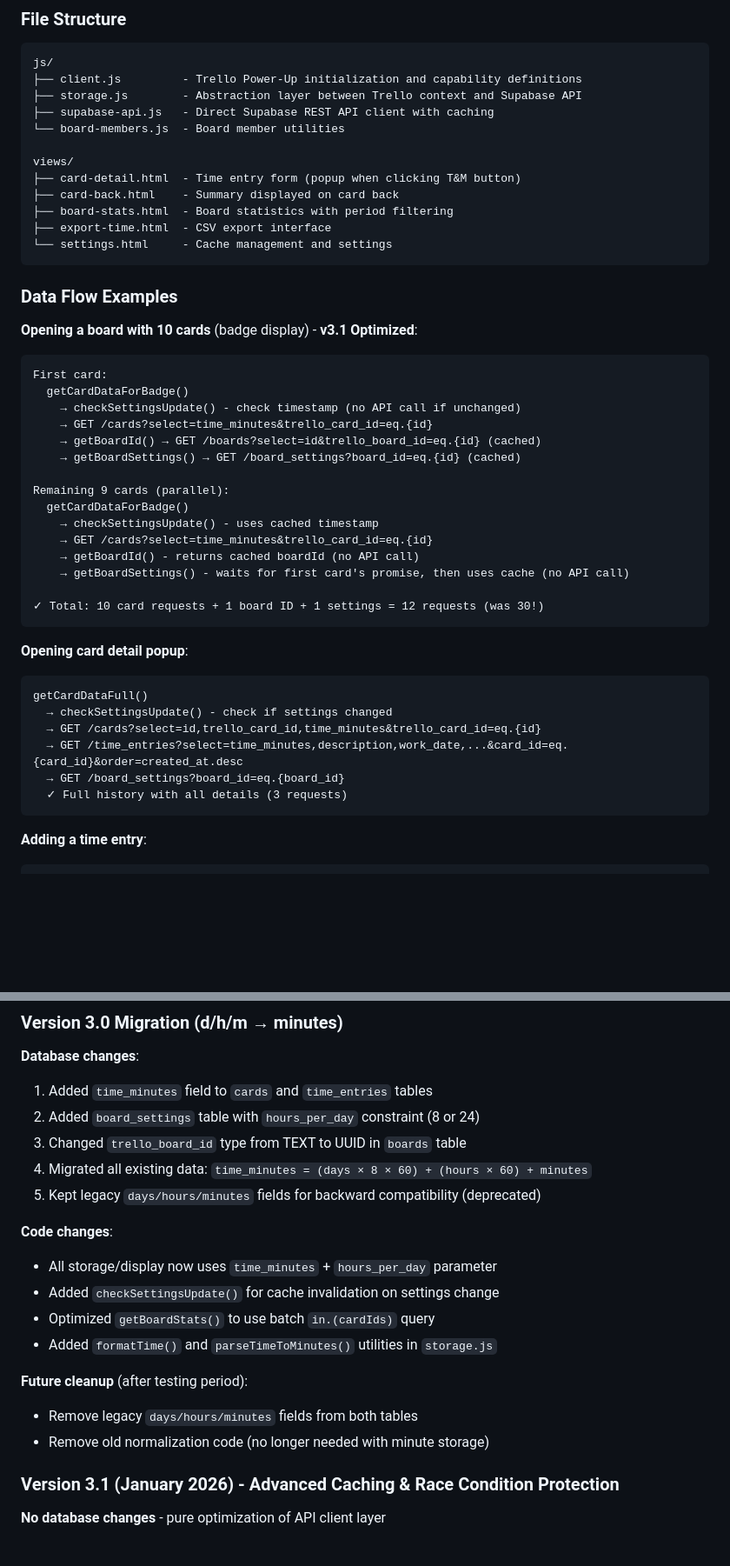
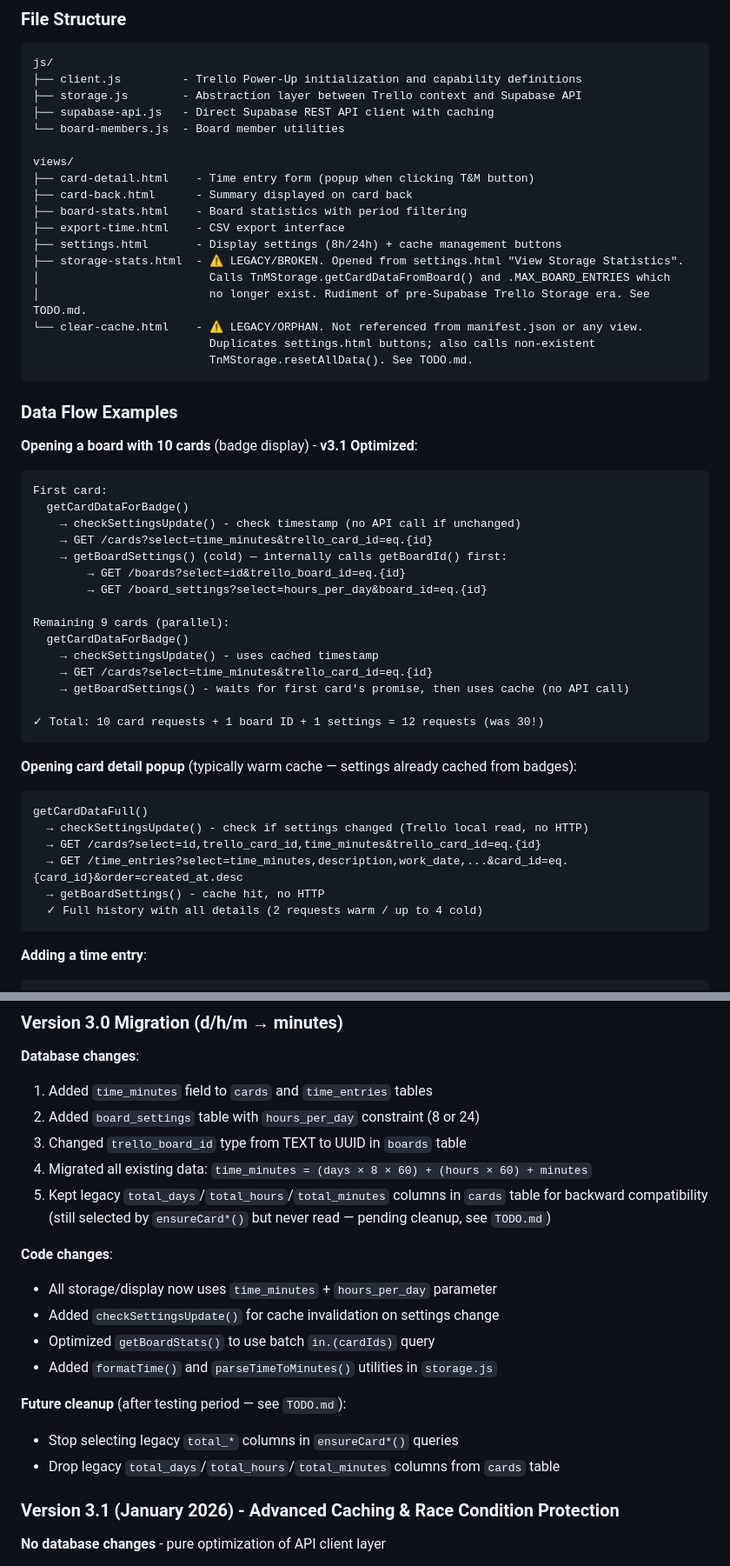
Before and after one commit to Zelyakin/trello-tnm-powerup, a Markdown page: CLAUDE.md, 2 parts joined by grey strips. Shown at 87% size. GitHub-like rendering; blank space fills up the shorter version.

Commit message:
update documentations and add TODO [AI]

````diff
--- a/CLAUDE.md
+++ b/CLAUDE.md
@@ -52,11 +55,17 @@ js/
 └── board-members.js  - Board member utilities
 
 views/
-├── card-detail.html  - Time entry form (popup when clicking T&M button)
-├── card-back.html    - Summary displayed on card back
-├── board-stats.html  - Board statistics with period filtering
-├── export-time.html  - CSV export interface
-└── settings.html     - Cache management and settings
+├── card-detail.html    - Time entry form (popup when clicking T&M button)
+├── card-back.html      - Summary displayed on card back
+├── board-stats.html    - Board statistics with period filtering
+├── export-time.html    - CSV export interface
+├── settings.html       - Display settings (8h/24h) + cache management buttons
+├── storage-stats.html  - ⚠️ LEGACY/BROKEN. Opened from settings.html "View Storage Statistics".
+│                         Calls TnMStorage.getCardDataFromBoard() and .MAX_BOARD_ENTRIES which
+│                         no longer exist. Rudiment of pre-Supabase Trello Storage era. See TODO.md.
+└── clear-cache.html    - ⚠️ LEGACY/ORPHAN. Not referenced from manifest.json or any view.
+                          Duplicates settings.html buttons; also calls non-existent
+                          TnMStorage.resetAllData(). See TODO.md.
 ```
 
 ### Data Flow Examples
@@ -67,27 +76,27 @@ First card:
   getCardDataForBadge()
     → checkSettingsUpdate() - check timestamp (no API call if unchanged)
     → GET /cards?select=time_minutes&trello_card_id=eq.{id}
-    → getBoardId() → GET /boards?select=id&trello_board_id=eq.{id} (cached)
-    → getBoardSettings() → GET /board_settings?board_id=eq.{id} (cached)
+    → getBoardSettings() (cold) — internally calls getBoardId() first:
+        → GET /boards?select=id&trello_board_id=eq.{id}
+        → GET /board_settings?select=hours_per_day&board_id=eq.{id}
 
 Remaining 9 cards (parallel):
   getCardDataForBadge()
     → checkSettingsUpdate() - uses cached timestamp
     → GET /cards?select=time_minutes&trello_card_id=eq.{id}
-    → getBoardId() - returns cached boardId (no API call)
     → getBoardSettings() - waits for first card's promise, then uses cache (no API call)
 
 ✓ Total: 10 card requests + 1 board ID + 1 settings = 12 requests (was 30!)
 ```
 
-**Opening card detail popup**:
+**Opening card detail popup** (typically warm cache — settings already cached from badges):
 ```
 getCardDataFull()
-  → checkSettingsUpdate() - check if settings changed
+  → checkSettingsUpdate() - check if settings changed (Trello local read, no HTTP)
   → GET /cards?select=id,trello_card_id,time_minutes&trello_card_id=eq.{id}
   → GET /time_entries?select=time_minutes,description,work_date,...&card_id=eq.{card_id}&order=created_at.desc
-  → GET /board_settings?board_id=eq.{board_id}
-  ✓ Full history with all details (3 requests)
+  → getBoardSettings() - cache hit, no HTTP
+  ✓ Full history with all details (2 requests warm / up to 4 cold)
 ```
 
 **Adding a time entry**:
@@ -400,7 +409,7 @@ If modifying database schema:
 2. Added `board_settings` table with `hours_per_day` constraint (8 or 24)
 3. Changed `trello_board_id` type from TEXT to UUID in `boards` table
 4. Migrated all existing data: `time_minutes = (days × 8 × 60) + (hours × 60) + minutes`
-5. Kept legacy `days/hours/minutes` fields for backward compatibility (deprecated)
+5. Kept legacy `total_days`/`total_hours`/`total_minutes` columns in `cards` table for backward compatibility (still selected by `ensureCard*()` but never read — pending cleanup, see `TODO.md`)
 
 **Code changes**:
 - All storage/display now uses `time_minutes` + `hours_per_day` parameter
@@ -408,9 +417,9 @@ If modifying database schema:
 - Optimized `getBoardStats()` to use batch `in.(cardIds)` query
 - Added `formatTime()` and `parseTimeToMinutes()` utilities in `storage.js`
 
-**Future cleanup** (after testing period):
-- Remove legacy `days/hours/minutes` fields from both tables
-- Remove old normalization code (no longer needed with minute storage)
+**Future cleanup** (after testing period — see `TODO.md`):
+- Stop selecting legacy `total_*` columns in `ensureCard*()` queries
+- Drop legacy `total_days`/`total_hours`/`total_minutes` columns from `cards` table
 
 ### Version 3.1 (January 2026) - Advanced Caching & Race Condition Protection
 
````
Also changed, not shown: other parts of CLAUDE.md (+5 -2 lines), TODO.md (added, +176 -0 lines).
